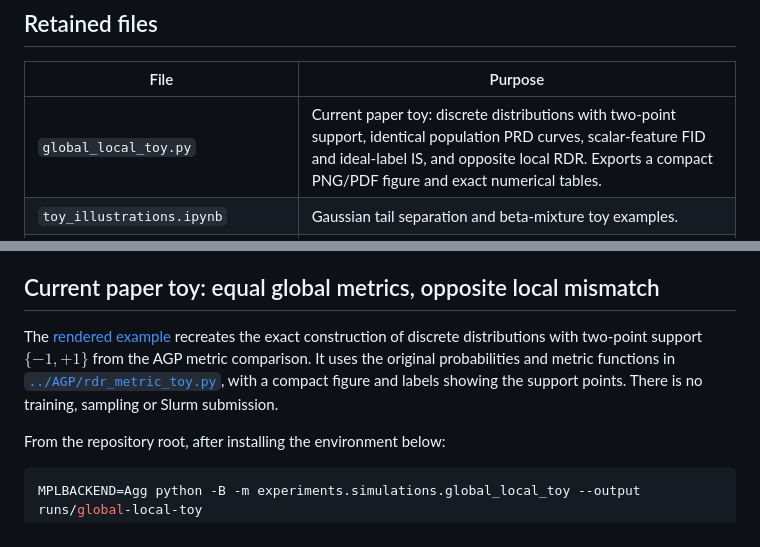
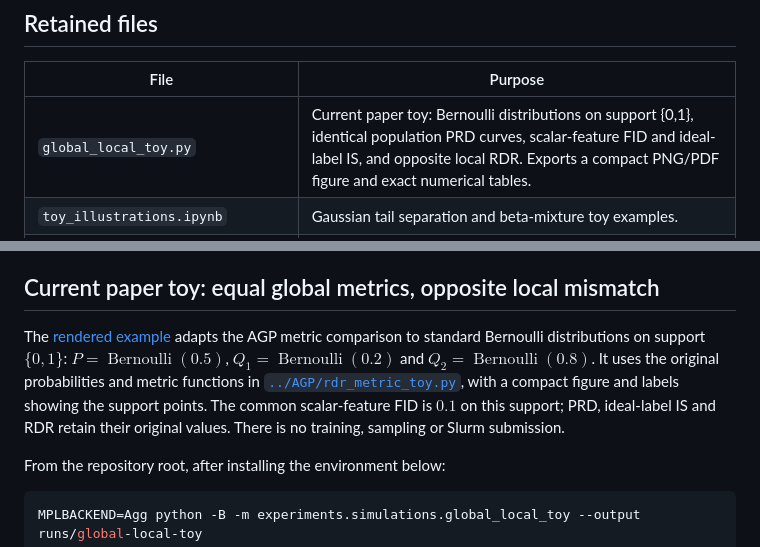
Before and after one commit to yuliangxu/RDR, a Markdown page: experiments/simulations/README.md, 2 parts joined by grey strips. GitHub-like rendering.

Commit message:
Use standard Bernoulli support in the simulation toy example

```diff
--- a/experiments/simulations/README.md
+++ b/experiments/simulations/README.md
@@ -10,7 +10,7 @@ Small numerical evidence is included under
 
 | File | Purpose |
 | --- | --- |
-| `global_local_toy.py` | Current paper toy: discrete distributions with two-point support, identical population PRD curves, scalar-feature FID and ideal-label IS, and opposite local RDR. Exports a compact PNG/PDF figure and exact numerical tables. |
+| `global_local_toy.py` | Current paper toy: Bernoulli distributions on support {0,1}, identical population PRD curves, scalar-feature FID and ideal-label IS, and opposite local RDR. Exports a compact PNG/PDF figure and exact numerical tables. |
 | `toy_illustrations.ipynb` | Gaussian tail separation and beta-mixture toy examples. |
 | `moment_matched_fid.ipynb` | Earlier supplementary toy, retained for reference: Gaussian versus three-Gaussian mixture with identical population moments, zero FID, density plots and exact/fitted RDR. Superseded as the paper example by `global_local_toy.py`. |
 | `population.py`, `config.json` | Five populations, analytic truth, seeds and full experimental design. |
@@ -30,11 +30,14 @@ specified distributions. All output directories are configurable.
 ## Current paper toy: equal global metrics, opposite local mismatch
 
 The [rendered example](../../docs/simulations.md#toy-example-identical-global-metrics-opposite-local-mismatch)
-recreates the exact construction of discrete distributions with two-point support
-$\{-1,+1\}$ from the AGP metric comparison.
+adapts the AGP metric comparison to standard Bernoulli distributions on support
+$\{0,1\}$: $P=\operatorname{Bernoulli}(0.5)$,
+$Q_1=\operatorname{Bernoulli}(0.2)$ and $Q_2=\operatorname{Bernoulli}(0.8)$.
 It uses the original probabilities and metric functions in
 [`../AGP/rdr_metric_toy.py`](../AGP/rdr_metric_toy.py), with a compact figure and
-labels showing the support points. There is no training, sampling or Slurm submission.
+labels showing the support points. The common scalar-feature FID is $0.1$ on
+this support; PRD, ideal-label IS and RDR retain their original values.
+There is no training, sampling or Slurm submission.
 
 From the repository root, after installing the environment below:
 
```
Also changed, not shown: docs/simulations.md (+17 -17 lines), results/simulations/README.md (+1 -1 lines), results/simulations/global_local_toy/global_local_population_example.png, 8 other files.
